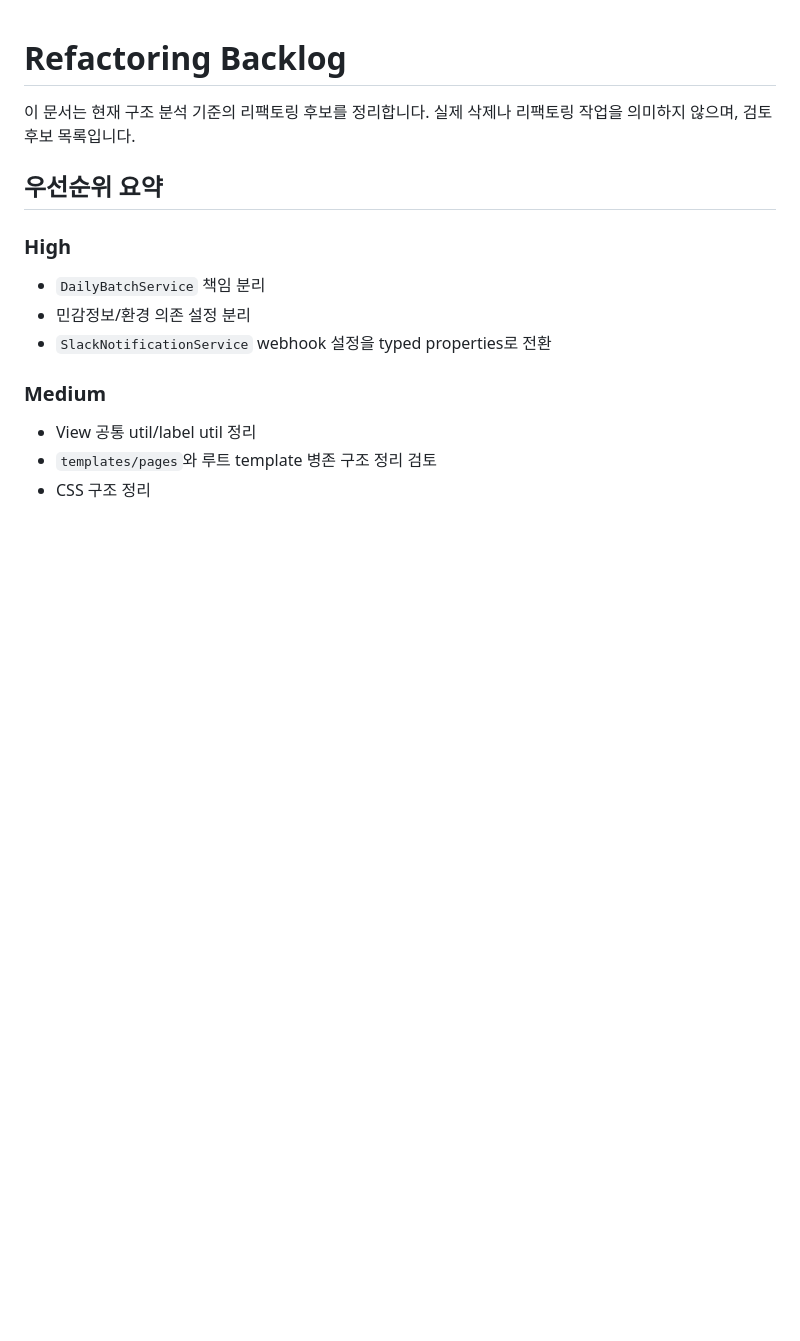
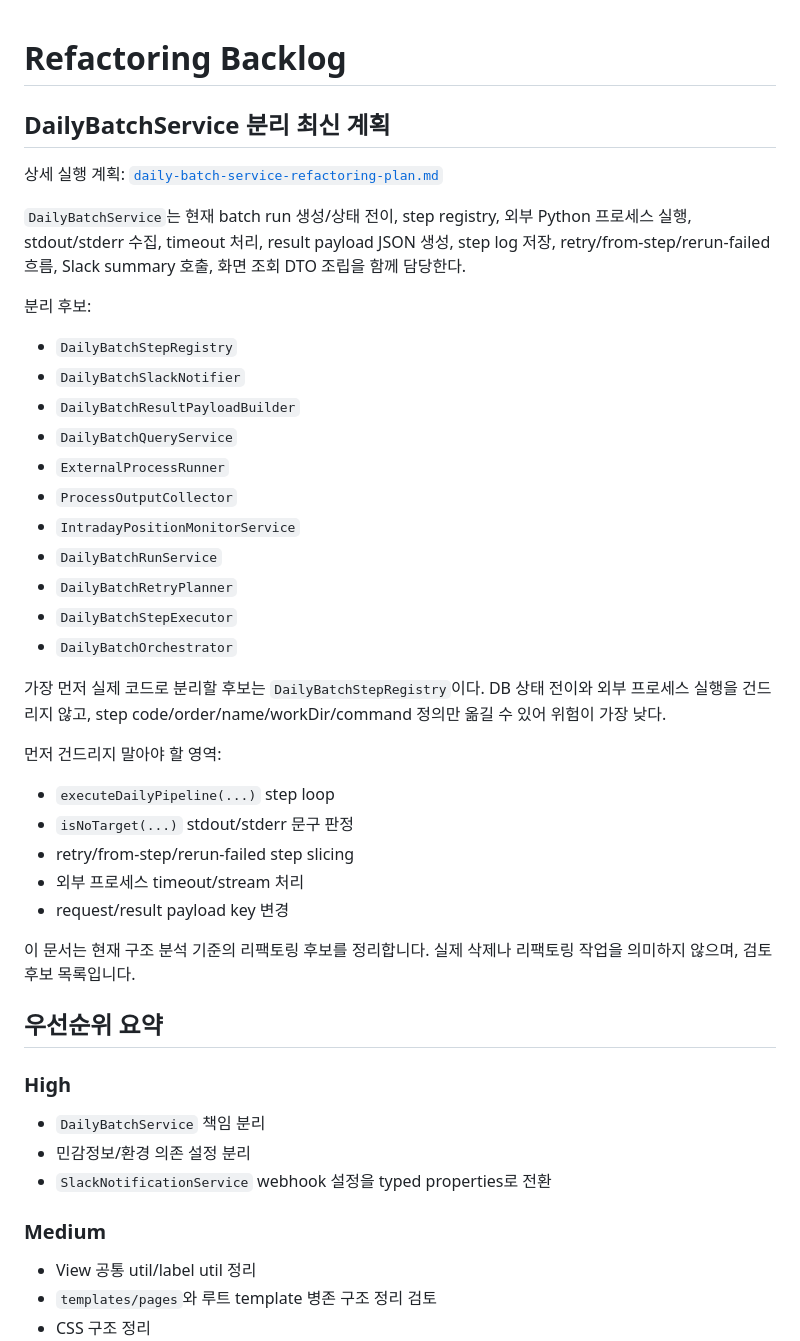
Before and after one commit to wooktae/port-view, a Markdown page: docs/refactoring-backlog.md, the part around the change. Rendered like a GitHub page; blank space fills up the shorter version.

Commit message:
docs: add daily batch service refactoring plan

```diff
--- a/docs/refactoring-backlog.md
+++ b/docs/refactoring-backlog.md
@@ -1,4 +1,34 @@
 # Refactoring Backlog
+
+## DailyBatchService 분리 최신 계획
+
+상세 실행 계획: [`daily-batch-service-refactoring-plan.md`](daily-batch-service-refactoring-plan.md)
+
+`DailyBatchService`는 현재 batch run 생성/상태 전이, step registry, 외부 Python 프로세스 실행, stdout/stderr 수집, timeout 처리, result payload JSON 생성, step log 저장, retry/from-step/rerun-failed 흐름, Slack summary 호출, 화면 조회 DTO 조립을 함께 담당한다.
+
+분리 후보:
+
+- `DailyBatchStepRegistry`
+- `DailyBatchSlackNotifier`
+- `DailyBatchResultPayloadBuilder`
+- `DailyBatchQueryService`
+- `ExternalProcessRunner`
+- `ProcessOutputCollector`
+- `IntradayPositionMonitorService`
+- `DailyBatchRunService`
+- `DailyBatchRetryPlanner`
+- `DailyBatchStepExecutor`
+- `DailyBatchOrchestrator`
+
+가장 먼저 실제 코드로 분리할 후보는 `DailyBatchStepRegistry`이다. DB 상태 전이와 외부 프로세스 실행을 건드리지 않고, step code/order/name/workDir/command 정의만 옮길 수 있어 위험이 가장 낮다.
+
+먼저 건드리지 말아야 할 영역:
+
+- `executeDailyPipeline(...)` step loop
+- `isNoTarget(...)` stdout/stderr 문구 판정
+- retry/from-step/rerun-failed step slicing
+- 외부 프로세스 timeout/stream 처리
+- request/result payload key 변경
 
 이 문서는 현재 구조 분석 기준의 리팩토링 후보를 정리합니다. 실제 삭제나 리팩토링 작업을 의미하지 않으며, 검토 후보 목록입니다.
 
```
Also changed, not shown: docs/daily-batch-service-refactoring-plan.md (added, +287 -0 lines), docs/daily-batch.md (+12 -0 lines).
